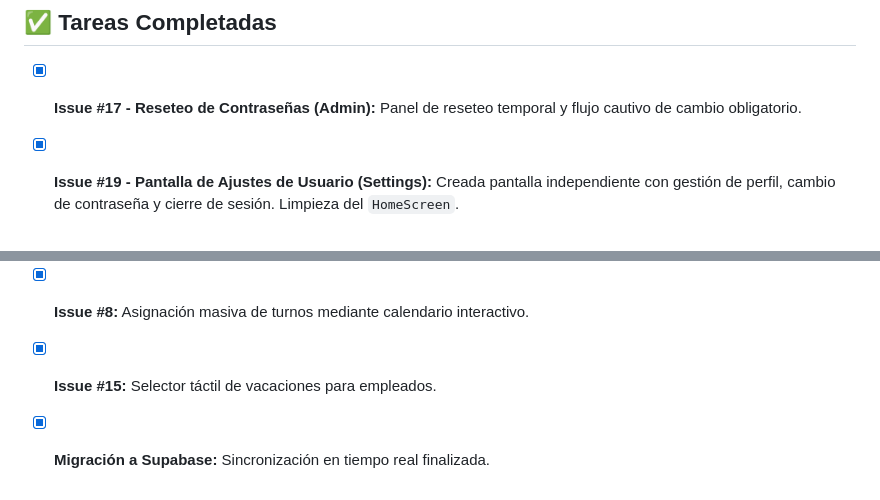
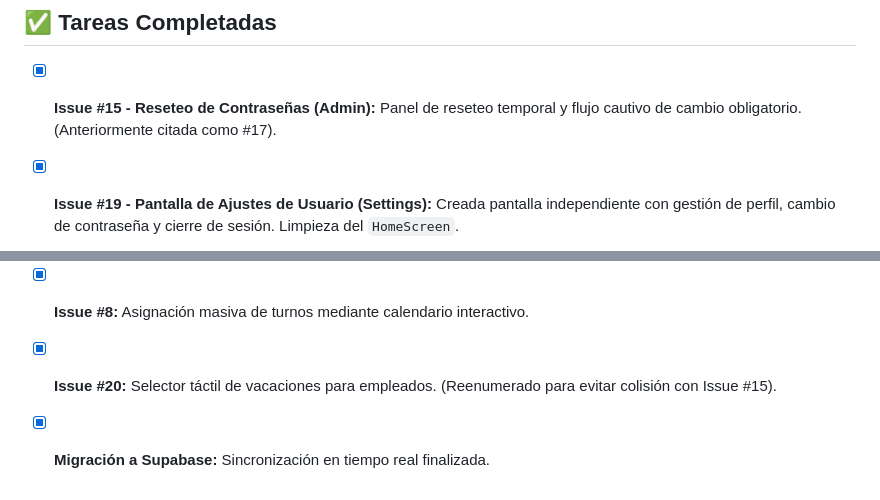
Before and after one commit to SergioBushido/ppp_grupo3_25_26, a Markdown page: issues_backlog.md, 2 parts joined by grey strips. Rendered like a GitHub page.

Commit message:
docs: Registro técnico de incidencias y soluciones de la Issue #15

```diff
--- a/issues_backlog.md
+++ b/issues_backlog.md
@@ -32,7 +32,7 @@ Este documento centraliza todas las incidencias y mejoras planificadas para el p
 ---
 
 ## ✅ Tareas Completadas
-- [x] **Issue #17 - Reseteo de Contraseñas (Admin):** Panel de reseteo temporal y flujo cautivo de cambio obligatorio.
+- [x] **Issue #15 - Reseteo de Contraseñas (Admin):** Panel de reseteo temporal y flujo cautivo de cambio obligatorio. (Anteriormente citada como #17).
 - [x] **Issue #19 - Pantalla de Ajustes de Usuario (Settings):** Creada pantalla independiente con gestión de perfil, cambio de contraseña y cierre de sesión. Limpieza del `HomeScreen`.
 - [x] **Issue #9 - Rediseño del Dashboard:** Pantalla de inicio minimalista con botones degradados (`expo-linear-gradient`).
 - [x] **Issue #10 - Navegación Premium:** Iconos con estados personalizados, indicadores de pestaña activa y botón de Vacaciones destacado en rojo.
@@ -43,5 +43,5 @@ Este documento centraliza todas las incidencias y mejoras planificadas para el p
   - *Incidencia:* Error `The action 'NAVIGATE' with payload {"name":"Admin"} was not handled by any navigator` al pulsar el botón desde Home, seguido de un problema donde los datos de administración no se cargaban.
   - *Solución:* Se reintegró `AdminScreen` al `MainTabs` con el botón oculto (`tabBarButton: () => null`) para preservar la visibilidad del menú inferior. Se añadió `useFocusEffect` en `AdminScreen` para forzar la recarga de datos de la base de datos al mostrar la pestaña, en lugar de usar un `useEffect` que solo cargaba una vez en segundo plano.
 - [x] **Issue #8:** Asignación masiva de turnos mediante calendario interactivo.
-- [x] **Issue #15:** Selector táctil de vacaciones para empleados.
+- [x] **Issue #20:** Selector táctil de vacaciones para empleados. (Reenumerado para evitar colisión con Issue #15).
 - [x] **Migración a Supabase:** Sincronización en tiempo real finalizada.
```
